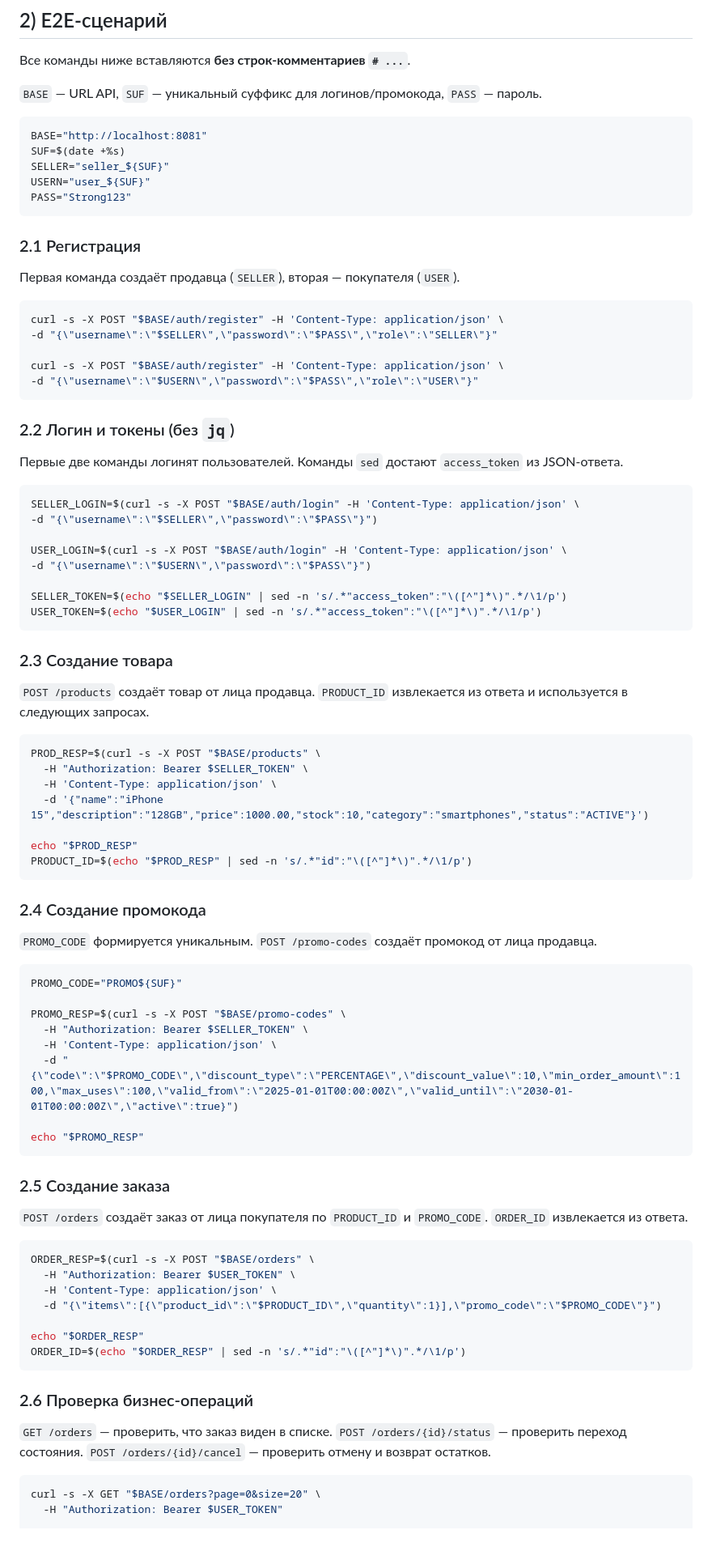
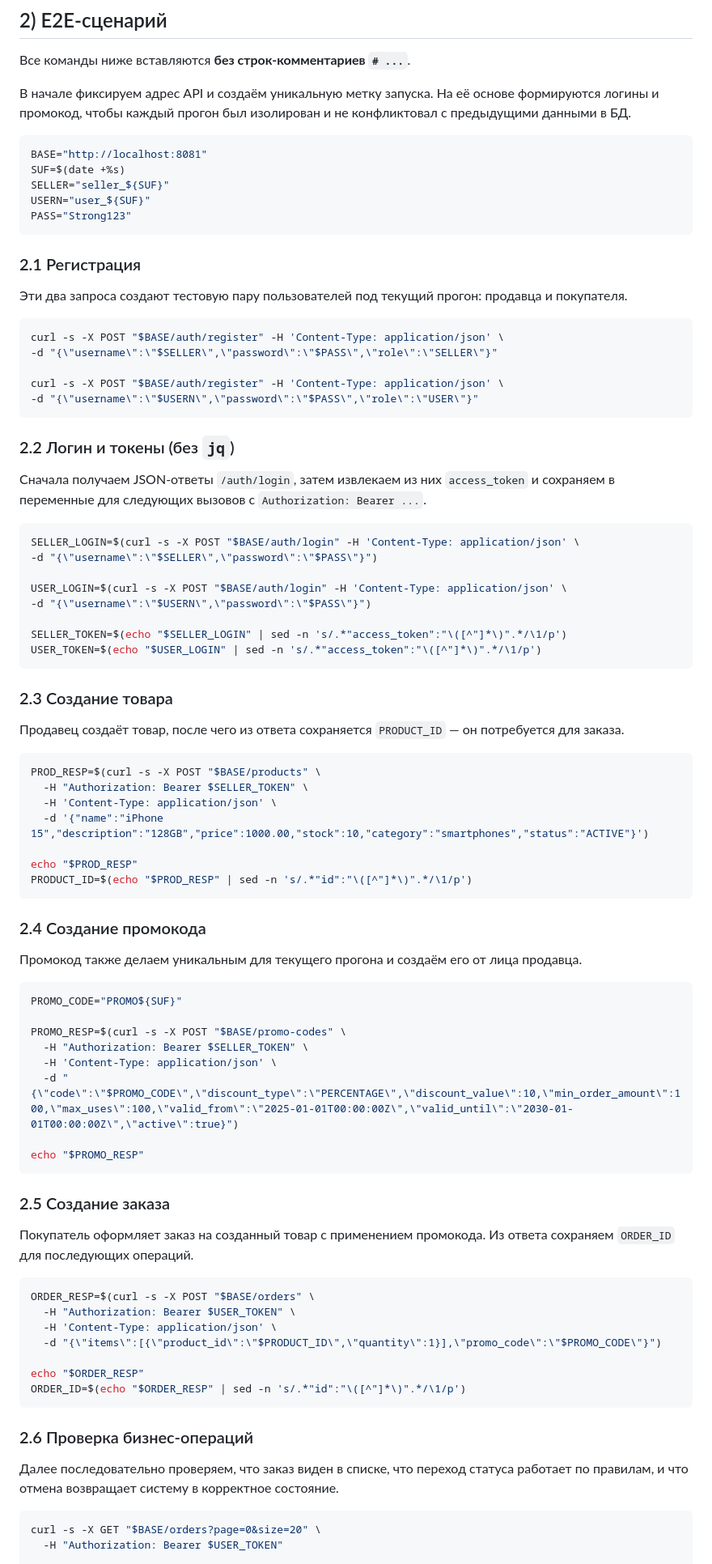
Before and after one commit to Gumbatali/soa-hw-marketplace-architecture, a Markdown page: README.md, the part around the change. Shown at 81% size. Drawn GitHub-style; blank space fills up the shorter version.

Commit message:
docs(hw2): refine e2e explanations with scenario-style wording

````diff
--- a/README.md
+++ b/README.md
@@ -55,7 +55,7 @@ Swagger/контракт:
 
 Все команды ниже вставляются **без строк-комментариев `# ...`**.
 
-`BASE` — URL API, `SUF` — уникальный суффикс для логинов/промокода, `PASS` — пароль.
+В начале фиксируем адрес API и создаём уникальную метку запуска. На её основе формируются логины и промокод, чтобы каждый прогон был изолирован и не конфликтовал с предыдущими данными в БД.
 
 ```bash
 BASE="http://localhost:8081"
@@ -67,7 +67,7 @@ PASS="Strong123"
 
 ### 2.1 Регистрация
 
-Первая команда создаёт продавца (`SELLER`), вторая — покупателя (`USER`).
+Эти два запроса создают тестовую пару пользователей под текущий прогон: продавца и покупателя.
 
 ```bash
 curl -s -X POST "$BASE/auth/register" -H 'Content-Type: application/json' \
@@ -79,8 +79,7 @@ curl -s -X POST "$BASE/auth/register" -H 'Content-Type: application/json' \
 
 ### 2.2 Логин и токены (без `jq`)
 
-Первые две команды логинят пользователей.
-Команды `sed` достают `access_token` из JSON-ответа.
+Сначала получаем JSON-ответы `/auth/login`, затем извлекаем из них `access_token` и сохраняем в переменные для следующих вызовов с `Authorization: Bearer ...`.
 
 ```bash
 SELLER_LOGIN=$(curl -s -X POST "$BASE/auth/login" -H 'Content-Type: application/json' \
@@ -95,8 +94,7 @@ USER_TOKEN=$(echo "$USER_LOGIN" | sed -n 's/.*"access_token":"\([^"]*\)".*/\1/p'
 
 ### 2.3 Создание товара
 
-`POST /products` создаёт товар от лица продавца.
-`PRODUCT_ID` извлекается из ответа и используется в следующих запросах.
+Продавец создаёт товар, после чего из ответа сохраняется `PRODUCT_ID` — он потребуется для заказа.
 
 ```bash
 PROD_RESP=$(curl -s -X POST "$BASE/products" \
@@ -110,8 +108,7 @@ PRODUCT_ID=$(echo "$PROD_RESP" | sed -n 's/.*"id":"\([^"]*\)".*/\1/p')
 
 ### 2.4 Создание промокода
 
-`PROMO_CODE` формируется уникальным.
-`POST /promo-codes` создаёт промокод от лица продавца.
+Промокод также делаем уникальным для текущего прогона и создаём его от лица продавца.
 
 ```bash
 PROMO_CODE="PROMO${SUF}"
@@ -126,8 +123,7 @@ echo "$PROMO_RESP"
 
 ### 2.5 Создание заказа
 
-`POST /orders` создаёт заказ от лица покупателя по `PRODUCT_ID` и `PROMO_CODE`.
-`ORDER_ID` извлекается из ответа.
+Покупатель оформляет заказ на созданный товар с применением промокода. Из ответа сохраняем `ORDER_ID` для последующих операций.
 
 ```bash
 ORDER_RESP=$(curl -s -X POST "$BASE/orders" \
@@ -141,9 +137,7 @@ ORDER_ID=$(echo "$ORDER_RESP" | sed -n 's/.*"id":"\([^"]*\)".*/\1/p')
 
 ### 2.6 Проверка бизнес-операций
 
-`GET /orders` — проверить, что заказ виден в списке.
-`POST /orders/{id}/status` — проверить переход состояния.
-`POST /orders/{id}/cancel` — проверить отмену и возврат остатков.
+Далее последовательно проверяем, что заказ виден в списке, что переход статуса работает по правилам, и что отмена возвращает систему в корректное состояние.
 
 ```bash
 curl -s -X GET "$BASE/orders?page=0&size=20" \
````
